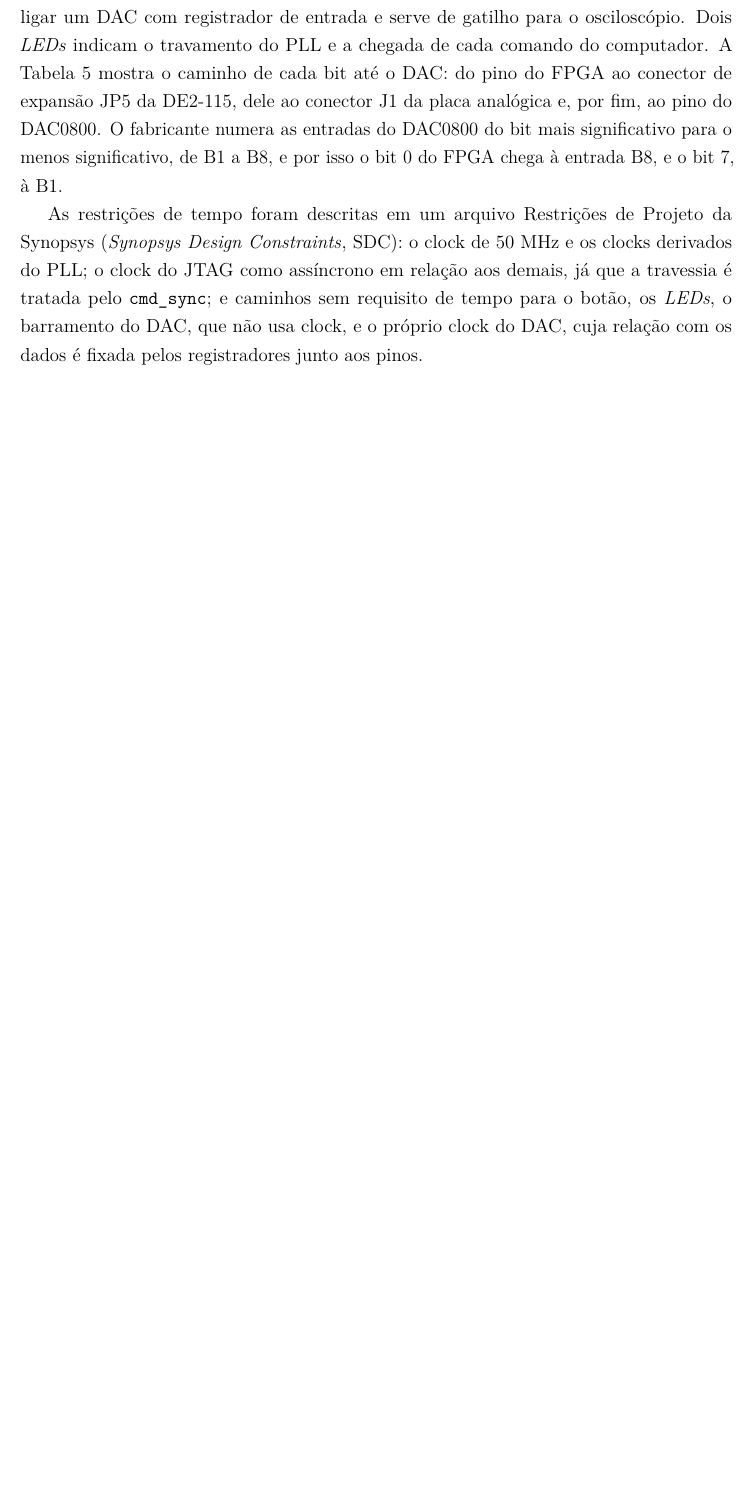
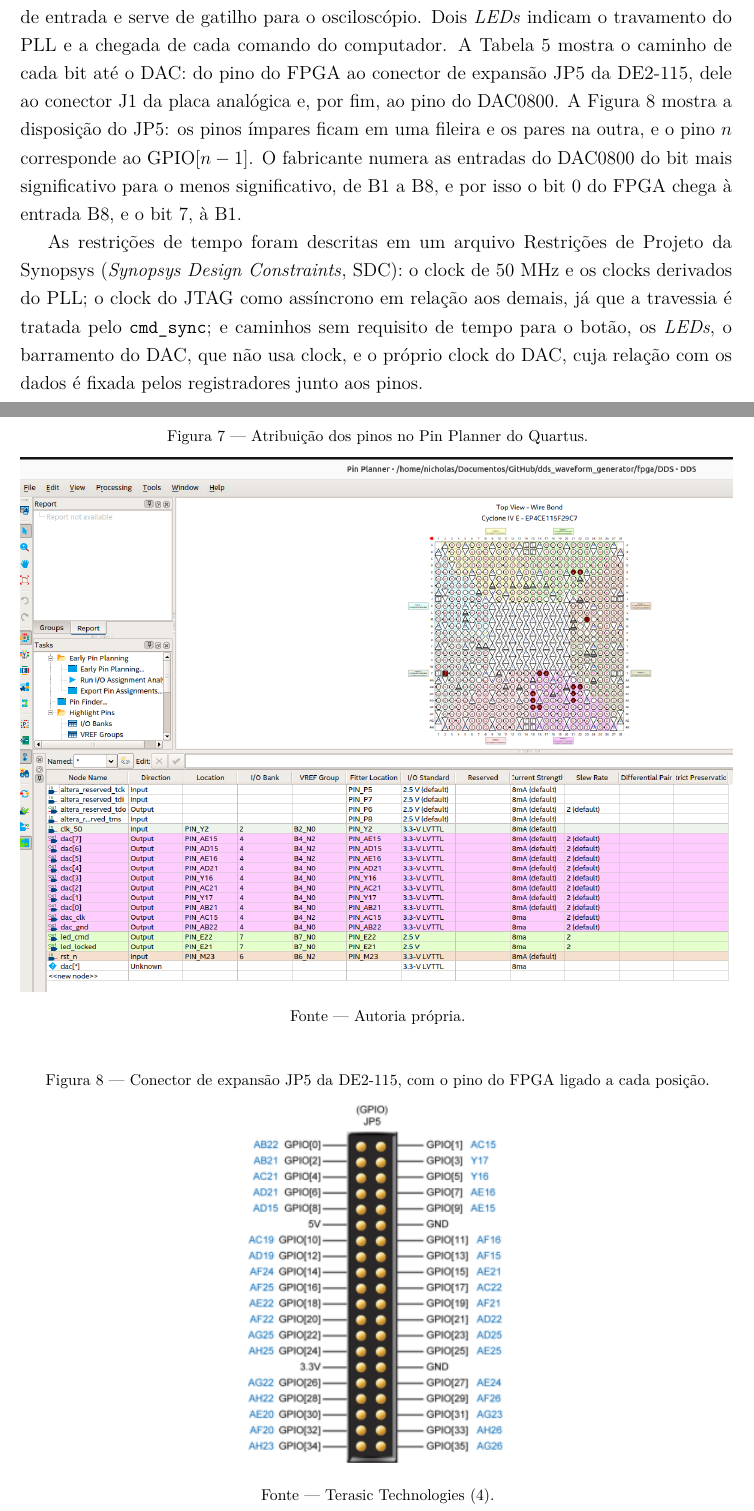
Before and after one commit to nseiC/dds_waveform_generator, a LaTeX thesis (overleaf/main.tex, which reads overleaf/textual/metodologia.tex): part of page 34 of 91 before the commit and two parts of pages 34 and 35 of 92 after it, the two joined at a grey line, cut so that both start at the same text, the shorter picture padded with empty space. Compiled offline with pdfLaTeX.

Commit message:
Adiciona o Pin Planner e o conector JP5 à pinagem, no TCC e no README
Co-Authored-By: Claude Opus 5.5 <noreply@anthropic.com>

```diff
--- a/overleaf/textual/metodologia.tex
+++ b/overleaf/textual/metodologia.tex
@@ -136,7 +136,7 @@ Os três blocos foram agrupados na entidade \cod{jtag\_control}, que contém tod
 
 O \ac{pll} gera o clock de 10~MHz dividindo por cinco o oscilador de 50~MHz. O \eng{reset} do sistema vem do botão KEY[0] e da indicação de travamento do \ac{pll}, e passa por um sincronizador (\cod{reset\_sync}): entra em \eng{reset} de forma assíncrona, assim que o botão é pressionado, e sai em sincronia com o clock, três bordas depois de o botão ser solto. Assim, todos os registradores saem do \eng{reset} na mesma borda.
 
-A Tabela~\ref{tab:pinos} mostra a pinagem, a mesma do código legado (Seção~\ref{sec:legado}). O barramento do \ac{dac} usa os pinos 3 a 10 do conector de expansão, e o pino 1 é mantido em nível baixo como referência de terra no cabo. O pino 2 leva o clock de 10~MHz invertido, gerado pela entidade \cod{dac\_clock} com um registrador de saída de taxa dupla (\cod{altddio\_out}), o que evita passar o clock pela lógica. A borda de subida desse clock ocorre 50~ns depois da mudança dos bits, no meio da amostra. O DAC0800 não usa clock, mas o pino permite ligar um \ac{dac} com registrador de entrada e serve de gatilho para o osciloscópio. Dois \eng{LEDs} indicam o travamento do \ac{pll} e a chegada de cada comando do computador. A Tabela~\ref{tab:barramento} mostra o caminho de cada bit até o \acs{dac}: do pino do \acs{fpga} ao conector de expansão JP5 da DE2-115, dele ao conector J1 da placa analógica e, por fim, ao pino do DAC0800. O fabricante numera as entradas do DAC0800 do bit mais significativo para o menos significativo, de B1 a B8, e por isso o bit 0 do \acs{fpga} chega à entrada B8, e o bit 7, à B1.
+A Tabela~\ref{tab:pinos} mostra a pinagem, a mesma do código legado (Seção~\ref{sec:legado}), e a Figura~\ref{fig:pin_planner} mostra essas atribuições no Pin Planner do Quartus. O barramento do \ac{dac} usa os pinos 3 a 10 do conector de expansão, e o pino 1 é mantido em nível baixo como referência de terra no cabo. O pino 2 leva o clock de 10~MHz invertido, gerado pela entidade \cod{dac\_clock} com um registrador de saída de taxa dupla (\cod{altddio\_out}), o que evita passar o clock pela lógica. A borda de subida desse clock ocorre 50~ns depois da mudança dos bits, no meio da amostra. O DAC0800 não usa clock, mas o pino permite ligar um \ac{dac} com registrador de entrada e serve de gatilho para o osciloscópio. Dois \eng{LEDs} indicam o travamento do \ac{pll} e a chegada de cada comando do computador. A Tabela~\ref{tab:barramento} mostra o caminho de cada bit até o \acs{dac}: do pino do \acs{fpga} ao conector de expansão JP5 da DE2-115, dele ao conector J1 da placa analógica e, por fim, ao pino do DAC0800. A Figura~\ref{fig:jp5} mostra a disposição do JP5: os pinos ímpares ficam em uma fileira e os pares na outra, e o pino \(n\) corresponde ao GPIO[\(n - 1\)]. O fabricante numera as entradas do DAC0800 do bit mais significativo para o menos significativo, de B1 a B8, e por isso o bit 0 do \acs{fpga} chega à entrada B8, e o bit 7, à B1.
 
 \begin{table}
 	\caption{Pinagem do \acs{fpga} na placa DE2-115.}
@@ -179,6 +179,21 @@ A Tabela~\ref{tab:pinos} mostra a pinagem, a mesma do código legado (Seção~\r
 	\end{tabular}
 	\legend{Fonte~---~Autoria própria.}
 \end{table}
+
+\begin{figure}
+	\caption{Atribuição dos pinos no Pin Planner do Quartus.}
+	\label{fig:pin_planner}
+	\includegraphics[width=\textwidth]{./figuras/pin_planner}
+	\legend{Fonte~---~Autoria própria.}
+\end{figure}
+
+\begin{figure}
+	\caption{Conector de expansão JP5 da DE2-115, com o pino do \acs{fpga} ligado a cada posição.}
+	\label{fig:jp5}
+	\includegraphics[width=0.4\textwidth]{./figuras/jp5_gpio}
+	\legend{Fonte~---~Terasic Technologies \cite{terasic2010}.}
+\end{figure}
+
 
 As restrições de tempo foram descritas em um arquivo \ac{sdc}: o clock de 50~MHz e os clocks derivados do \ac{pll}; o clock do \ac{jtag} como assíncrono em relação aos demais, já que a travessia é tratada pelo \cod{cmd\_sync}; e caminhos sem requisito de tempo para o botão, os \eng{LEDs}, o barramento do \ac{dac}, que não usa clock, e o próprio clock do \ac{dac}, cuja relação com os dados é fixada pelos registradores junto aos pinos.
 
```
Also changed, not shown: fpga/README.md, fpga/figuras/jp5_gpio.png (added), fpga/figuras/pin_planner.png (added), overleaf/figuras/jp5_gpio.png (added), overleaf/figuras/pin_planner.png (added).
